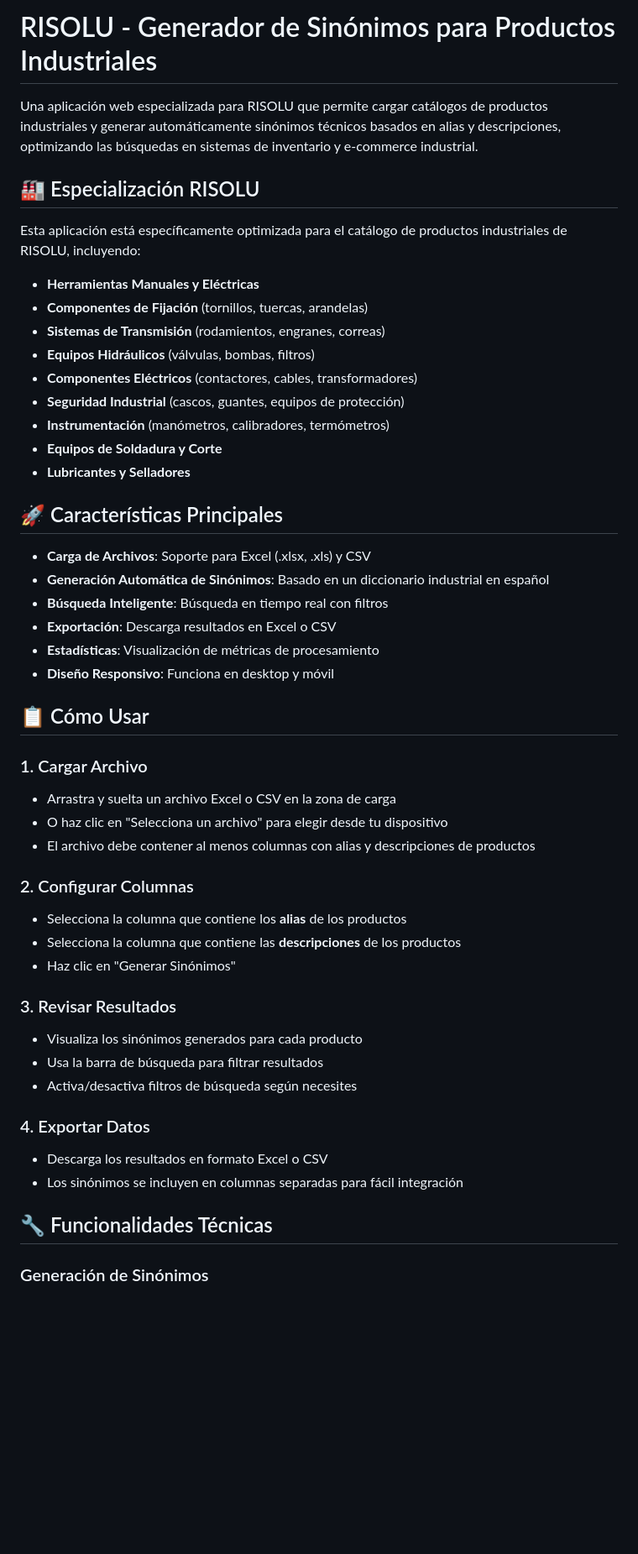
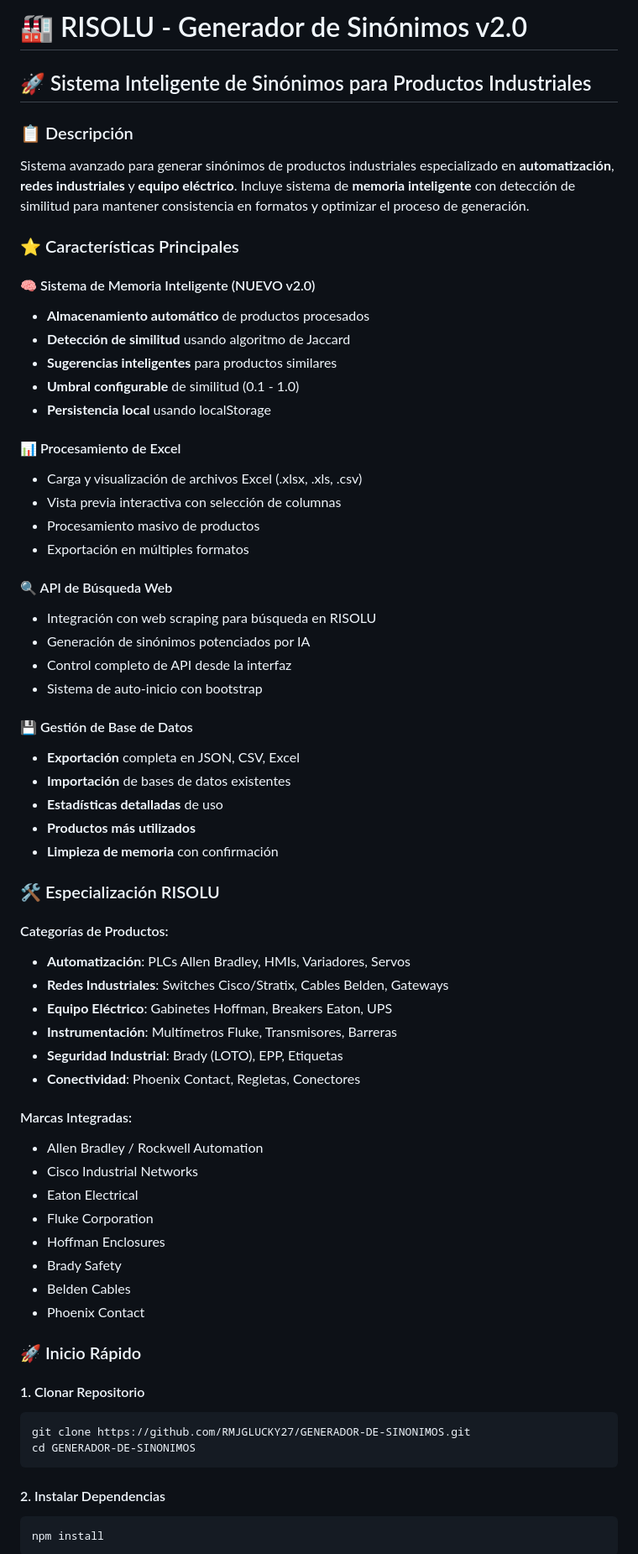
Before and after one commit to RMJGLUCKY27/GENERADOR-DE-SINONIMOS, a Markdown page: README.md, the part around one of its changes. Shown at 84% size. Drawn GitHub-style; blank space fills up the shorter version.

Commit message:
v2.0 - Sistema de memoria inteligente con detección de similitud

````diff
--- a/README.md
+++ b/README.md
@@ -1,52 +1,68 @@
-# RISOLU - Generador de Sinónimos para Productos Industriales
+# 🏭 RISOLU - Generador de Sinónimos v2.0
 
-Una aplicación web especializada para RISOLU que permite cargar catálogos de productos industriales y generar automáticamente sinónimos técnicos basados en alias y descripciones, optimizando las búsquedas en sistemas de inventario y e-commerce industrial.
+## 🚀 Sistema Inteligente de Sinónimos para Productos Industriales
 
-## 🏭 Especialización RISOLU
+### 📋 Descripción
+Sistema avanzado para generar sinónimos de productos industriales especializado en **automatización**, **redes industriales** y **equipo eléctrico**. Incluye sistema de **memoria inteligente** con detección de similitud para mantener consistencia en formatos y optimizar el proceso de generación.
 
-Esta aplicación está específicamente optimizada para el catálogo de productos industriales de RISOLU, incluyendo:
+### ⭐ Características Principales
 
-- **Herramientas Manuales y Eléctricas**
-- **Componentes de Fijación** (tornillos, tuercas, arandelas)
-- **Sistemas de Transmisión** (rodamientos, engranes, correas)
-- **Equipos Hidráulicos** (válvulas, bombas, filtros)
-- **Componentes Eléctricos** (contactores, cables, transformadores)
-- **Seguridad Industrial** (cascos, guantes, equipos de protección)
-- **Instrumentación** (manómetros, calibradores, termómetros)
-- **Equipos de Soldadura y Corte**
-- **Lubricantes y Selladores**
+#### 🧠 Sistema de Memoria Inteligente (NUEVO v2.0)
+- **Almacenamiento automático** de productos procesados
+- **Detección de similitud** usando algoritmo de Jaccard
+- **Sugerencias inteligentes** para productos similares
+- **Umbral configurable** de similitud (0.1 - 1.0)
+- **Persistencia local** usando localStorage
 
-## 🚀 Características Principales
+#### 📊 Procesamiento de Excel
+- Carga y visualización de archivos Excel (.xlsx, .xls, .csv)
+- Vista previa interactiva con selección de columnas
+- Procesamiento masivo de productos
+- Exportación en múltiples formatos
 
-- **Carga de Archivos**: Soporte para Excel (.xlsx, .xls) y CSV
-- **Generación Automática de Sinónimos**: Basado en un diccionario industrial en español
-- **Búsqueda Inteligente**: Búsqueda en tiempo real con filtros
-- **Exportación**: Descarga resultados en Excel o CSV
-- **Estadísticas**: Visualización de métricas de procesamiento
-- **Diseño Responsivo**: Funciona en desktop y móvil
+#### 🔍 API de Búsqueda Web
+- Integración con web scraping para búsqueda en RISOLU
+- Generación de sinónimos potenciados por IA
+- Control completo de API desde la interfaz
+- Sistema de auto-inicio con bootstrap
 
-## 📋 Cómo Usar
+#### 💾 Gestión de Base de Datos
+- **Exportación** completa en JSON, CSV, Excel
+- **Importación** de bases de datos existentes
+- **Estadísticas detalladas** de uso
+- **Productos más utilizados**
+- **Limpieza de memoria** con confirmación
 
-### 1. Cargar Archivo
-- Arrastra y suelta un archivo Excel o CSV en la zona de carga
-- O haz clic en "Selecciona un archivo" para elegir desde tu dispositivo
-- El archivo debe contener al menos columnas con alias y descripciones de productos
+### 🛠️ Especialización RISOLU
 
-### 2. Configurar Columnas
-- Selecciona la columna que contiene los **alias** de los productos
-- Selecciona la columna que contiene las **descripciones** de los productos
-- Haz clic en "Generar Sinónimos"
+#### Categorías de Productos:
+- **Automatización**: PLCs Allen Bradley, HMIs, Variadores, Servos
+- **Redes Industriales**: Switches Cisco/Stratix, Cables Belden, Gateways
+- **Equipo Eléctrico**: Gabinetes Hoffman, Breakers Eaton, UPS
+- **Instrumentación**: Multímetros Fluke, Transmisores, Barreras
+- **Seguridad Industrial**: Brady (LOTO), EPP, Etiquetas
+- **Conectividad**: Phoenix Contact, Regletas, Conectores
 
-### 3. Revisar Resultados
-- Visualiza los sinónimos generados para cada producto
-- Usa la barra de búsqueda para filtrar resultados
-- Activa/desactiva filtros de búsqueda según necesites
+#### Marcas Integradas:
+- Allen Bradley / Rockwell Automation
+- Cisco Industrial Networks
+- Eaton Electrical
+- Fluke Corporation
+- Hoffman Enclosures
+- Brady Safety
+- Belden Cables
+- Phoenix Contact
 
-### 4. Exportar Datos
-- Descarga los resultados en formato Excel o CSV
-- Los sinónimos se incluyen en columnas separadas para fácil integración
+### 🚀 Inicio Rápido
 
-## 🔧 Funcionalidades Técnicas
+#### 1. Clonar Repositorio
+```bash
+git clone https://github.com/RMJGLUCKY27/GENERADOR-DE-SINONIMOS.git
+cd GENERADOR-DE-SINONIMOS
+```
 
-### Generación de Sinónimos
+#### 2. Instalar Dependencias
+```bash
+npm install
+```
 
````
Also changed, not shown: other parts of README.md (+191 -3 lines).
